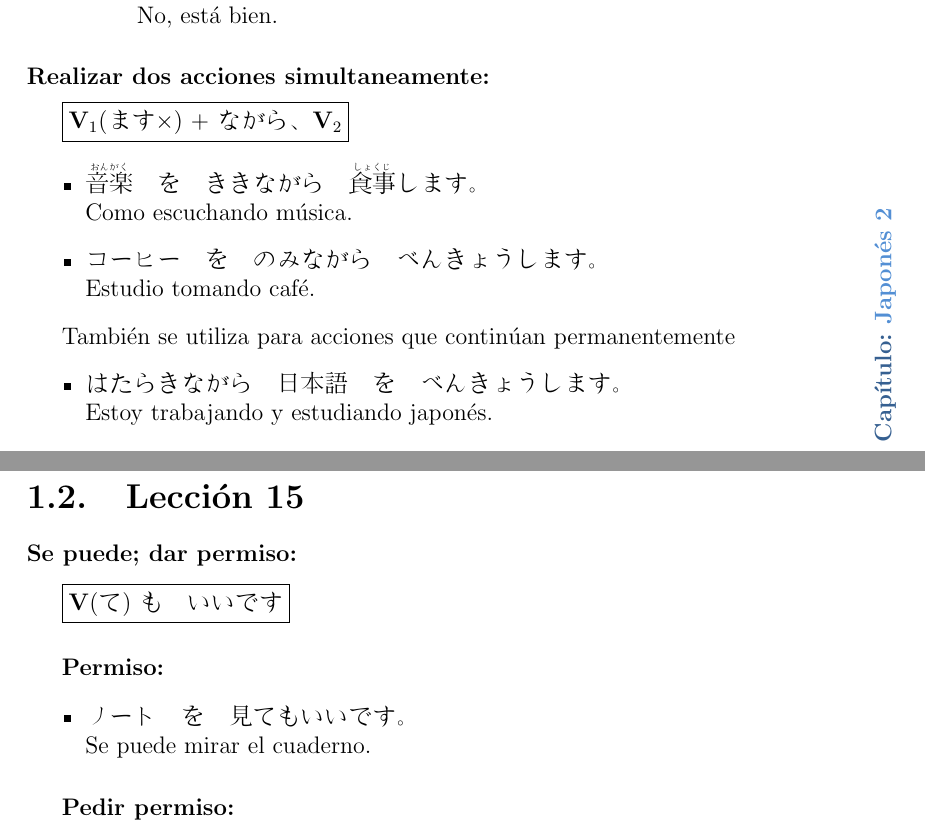
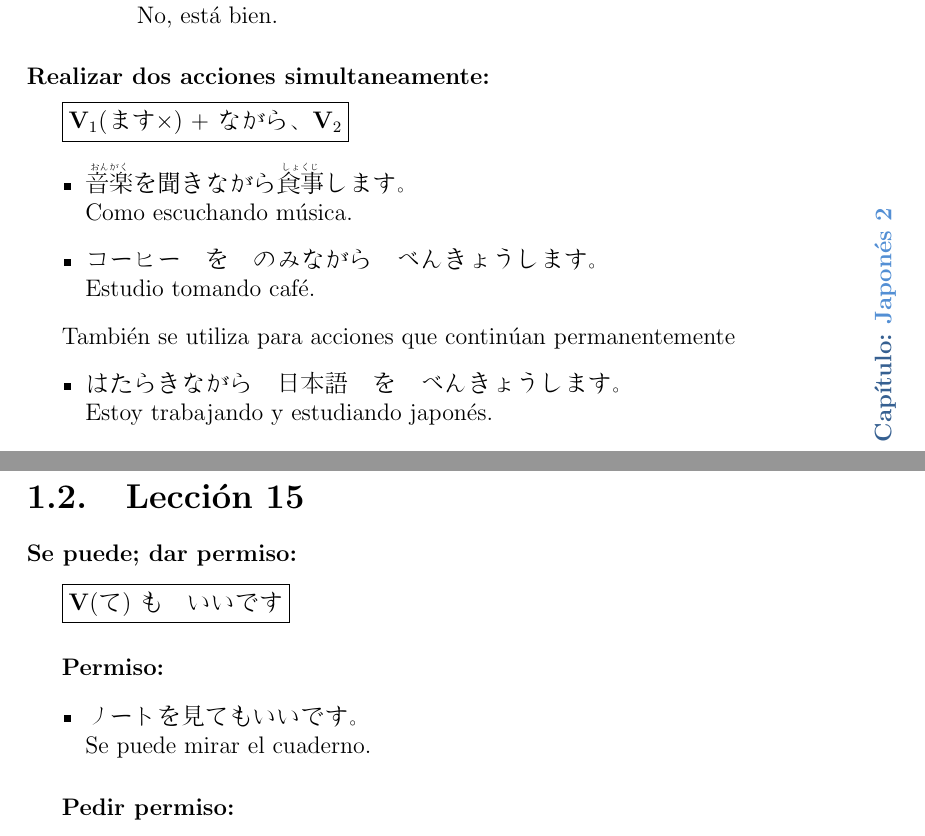
Before and after one commit to liber-dovat/japones_latex, a LaTeX document (japones.tex): two parts of pages 4 and 5 of 17, joined at a grey line, cut so that both start at the same text. Compiled offline with pdfLaTeX.

Commit message:
editado un poco

```diff
--- a/japones.tex
+++ b/japones.tex
@@ -206,7 +206,7 @@
         \fbox{\vi(ます×) + ながら、\vn}
 
         \begin{itemize}
-          \item \ruby{音楽}{おんがく}　を　ききながら　\ruby{食事}{しょくじ}します。\\
+          \item \ruby{音楽}{おんがく}を聞きながら\ruby{食事}{しょくじ}します。\\
                 Como escuchando m\'usica.
           \item コーヒー　を　のみながら　べんきょうします。\\
                 Estudio tomando caf\'e.
@@ -230,7 +230,7 @@
         \subparagraph{Permiso:}
 
         \begin{itemize}
-          \item ノート　を　見てもいいです。\\
+          \item ノートを見てもいいです。\\
                 Se puede mirar el cuaderno.
         \end{itemize}
 
```
Also changed, not shown: japones.pdf.
